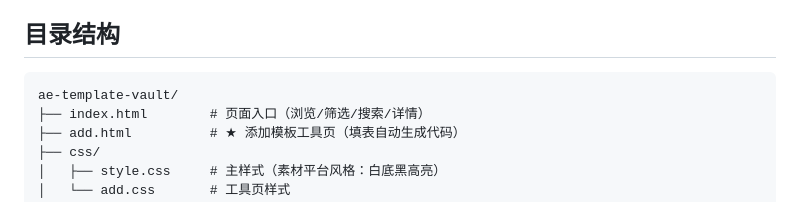
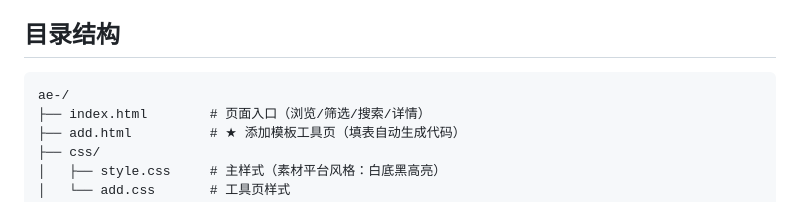
Before and after one commit to miaozu8888/ae-, a Markdown page: README.md, the part around the change. GitHub-like rendering.

Commit message:
README品牌更名模板下载，删除VJ字样

````diff
--- a/README.md
+++ b/README.md
@@ -16,7 +16,7 @@ AIGC:
 ## 目录结构
 
 ```
-ae-template-vault/
+ae-/
 ├── index.html        # 页面入口（浏览/筛选/搜索/详情）
 ├── add.html          # ★ 添加模板工具页（填表自动生成代码）
 ├── css/
````
